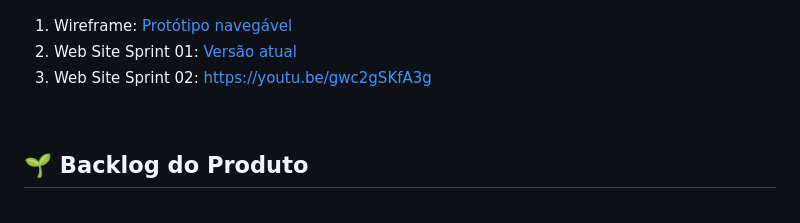
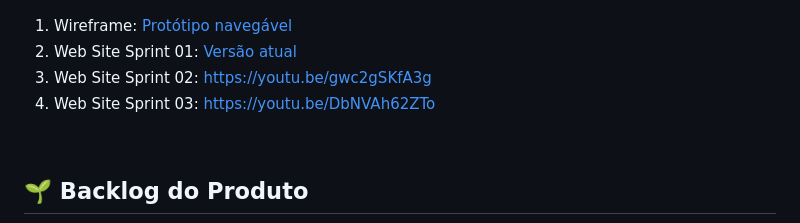
Before and after one commit to matheussd1/Apollo11, a Markdown page: README.md, the part around the change. GitHub-like rendering.

Commit message:
docs: link do vídeo da sprint 03

```diff
--- a/README.md
+++ b/README.md
@@ -40,6 +40,7 @@ Com as tarefas já planejadas, estimamos o tempo necessário para cada uma delas
 1. Wireframe: [Protótipo navegável](https://www.figma.com/design/snwp3uCdIYLKA9mw0Ymj7B/login?node-id=0-1&t=PVu3Mg1vIH0n0J8Y-1)
 2. Web Site Sprint 01: [Versão atual](Documents/video)
 3. Web Site Sprint 02: https://youtu.be/gwc2gSKfA3g
+4. Web Site Sprint 03: https://youtu.be/DbNVAh62ZTo
 
 <br>
 
```
